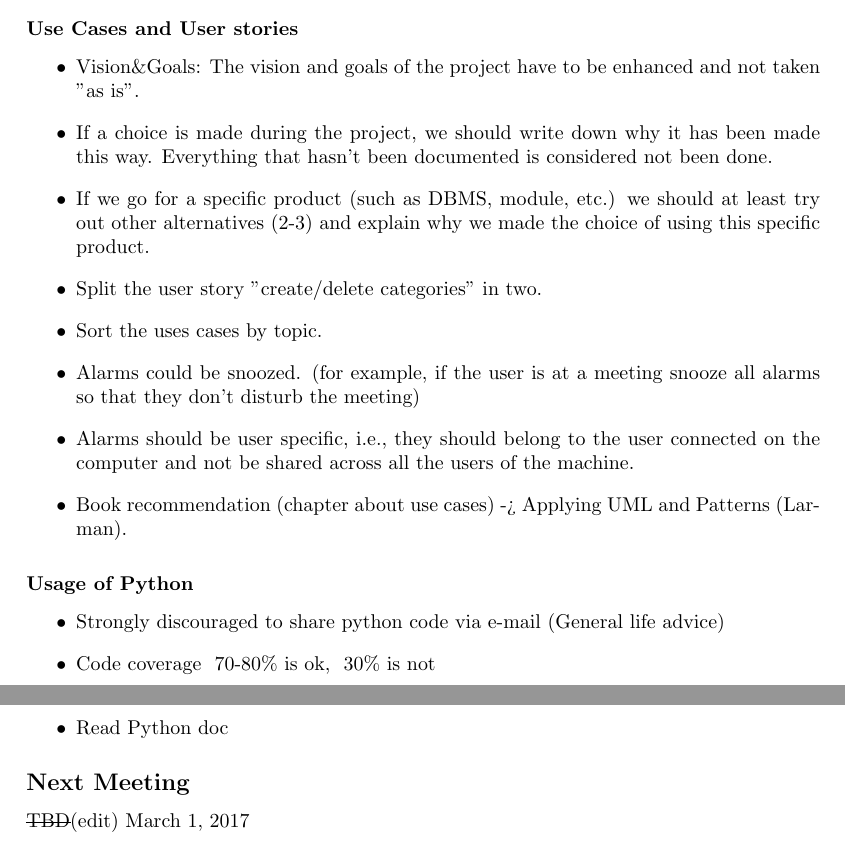
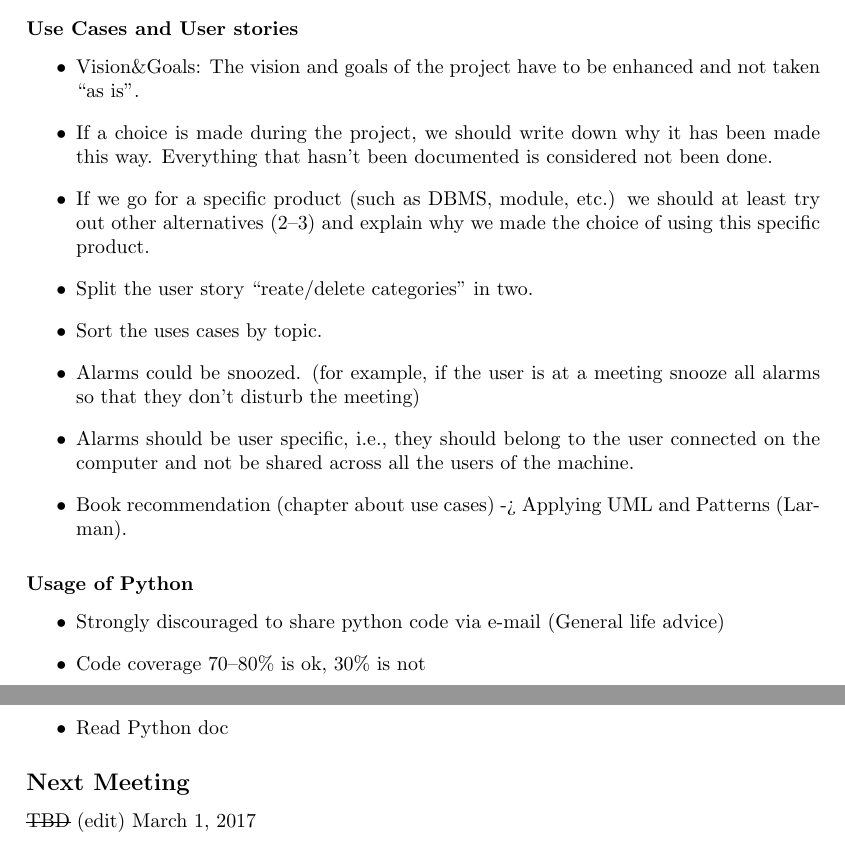
Before and after one commit to BFH-BTI7301-project1/ClockAlarm, a LaTeX thesis (docs/requirements/clockalarm_documentation.tex, which reads docs/requirements/chapters/minutes/date20170301.tex): two parts of pages 19 and 20 of 22, joined at a grey line, cut so that both start at the same text. Compiled offline with pdfLaTeX.

Commit message:
fix latex issues

```diff
--- a/docs/requirements/chapters/minutes/date20170301.tex
+++ b/docs/requirements/chapters/minutes/date20170301.tex
@@ -9,10 +9,10 @@ Samuel Gauthier, Loïc Charrière, Claude Fuhrer
 \subsection*{Notes}
 	\subsubsection{Use Cases and User stories}
 	\begin{itemize}
-        	\item Vision\&Goals: The vision and goals of the project have to be enhanced and not taken "as is".
+        	\item Vision\&Goals: The vision and goals of the project have to be enhanced and not taken ``as is''.
 		\item If a choice is made during the project, we should write down why it has been made this way. Everything that hasn't been documented is considered not been done.
-		\item If we go for a specific product (such as DBMS, module, etc.) we should at least try out other alternatives (2-3) and explain why we made the choice of using this specific product.
-		\item Split the user story "create/delete categories" in two.
+		\item If we go for a specific product (such as DBMS, module, etc.) we should at least try out other alternatives (2--3) and explain why we made the choice of using this specific product.
+		\item Split the user story ``reate/delete categories'' in two.
 		\item Sort the uses cases by topic.
 		\item Alarms could be snoozed. (for example, if the user is at a meeting snooze all alarms so that they don't disturb the meeting)
 		\item Alarms should be user specific, i.e., they should belong to the user connected on the computer and not be shared across all the users of the machine.
@@ -21,7 +21,7 @@ Samuel Gauthier, Loïc Charrière, Claude Fuhrer
 	\subsubsection{Usage of Python}
 	\begin{itemize}
 		\item Strongly discouraged to share python code via e-mail (General life advice)
-		\item Code coverage ~70-80\% is ok, ~30\% is not
+		\item Code coverage 70--80\% is ok, 30\% is not
         \end{itemize}
 \subsection*{Tasks}
 	\begin{itemize}
```
Also changed, not shown: docs/requirements/chapters/minutes/date20170301.tex (2 more changed lines).
